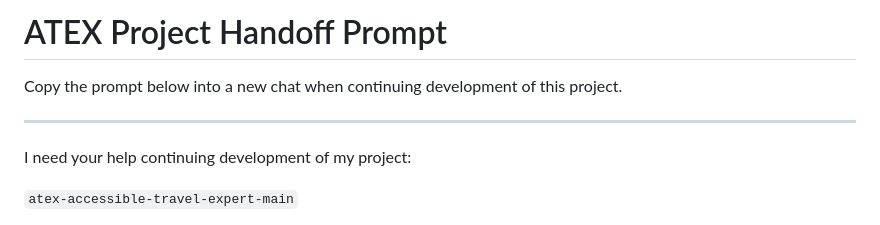
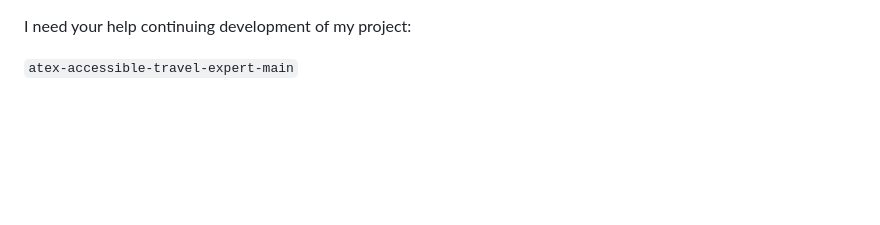
Before and after one commit to TomerChaiat/atex-accessible-travel-expert, a Markdown page: PROJECT_HANDOFF.md, the part around the change. Rendered like a GitHub page; blank space fills up the shorter version.

```diff
--- a/PROJECT_HANDOFF.md
+++ b/PROJECT_HANDOFF.md
@@ -1,9 +1,3 @@
-# ATEX Project Handoff Prompt
-
-Copy the prompt below into a new chat when continuing development of this project.
-
----
-
 I need your help continuing development of my project:
 
 `atex-accessible-travel-expert-main`
```
